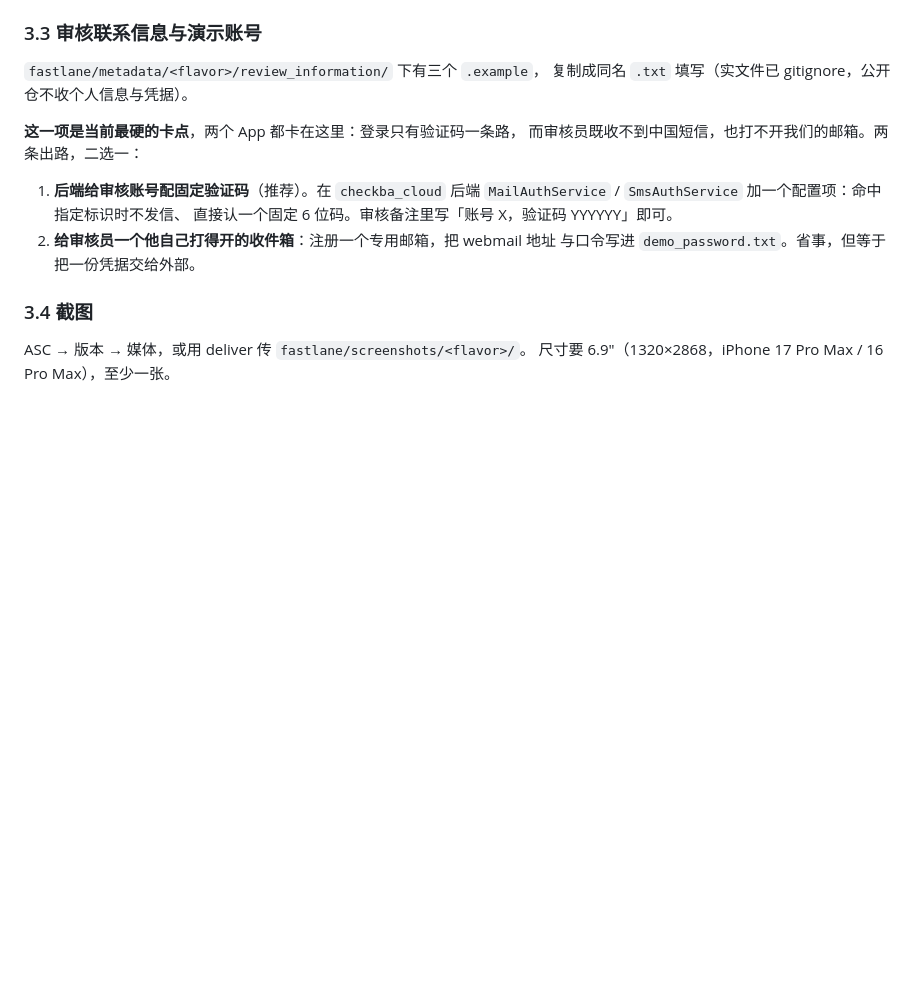
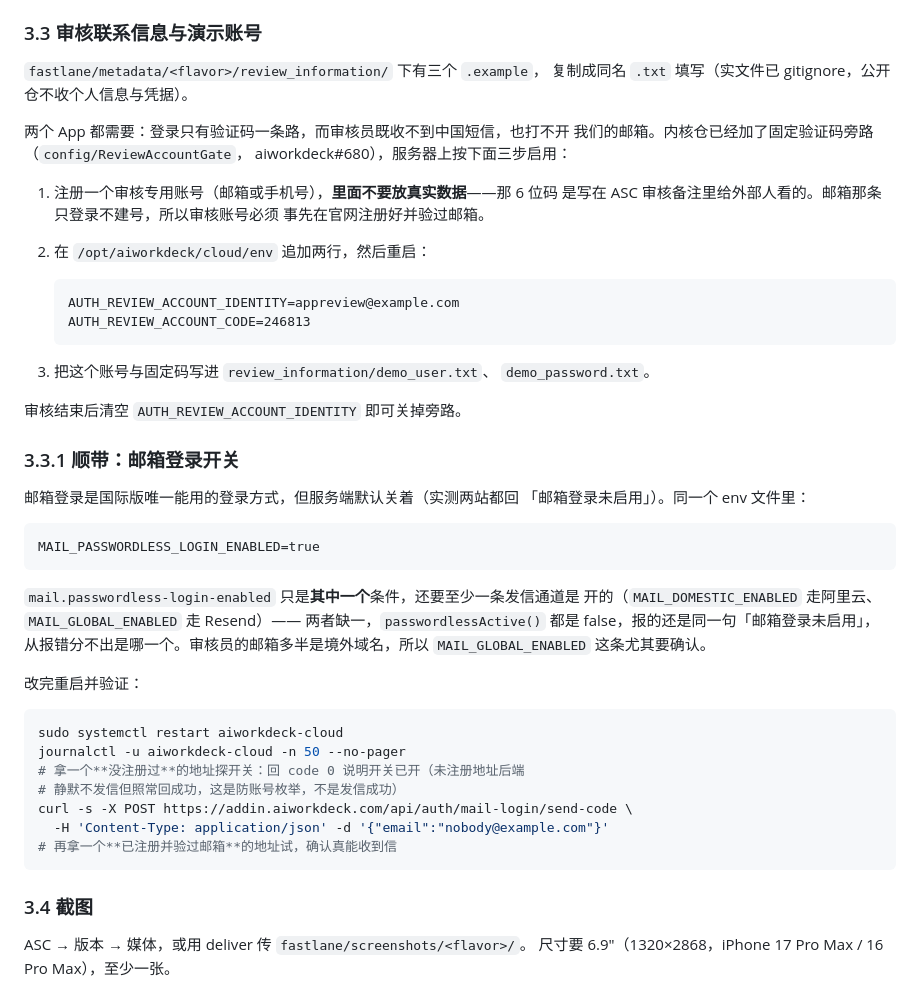
Before and after one commit to zeweihan/aiworkdeck-mobile, a Markdown page: docs/RELEASE.md, the part around the change. GitHub-like rendering; blank space fills up the shorter version.

Commit message:
docs(release): 审核账号旁路与邮箱登录开关的服务器启用步骤
内核仓 aiworkdeck#680 加上 ReviewAccountGate 之后，这两项从「建议这么做」
变成「照这三步配」。顺带写清 mail.passwordless-login-enabled 只是其中一个
条件——发信通道没开时报的是同一句「邮箱登录未启用」，从报错分不出是哪个。

Co-Authored-By: Claude Opus 5 <noreply@anthropic.com>

````diff
--- a/docs/RELEASE.md
+++ b/docs/RELEASE.md
@@ -91,14 +91,51 @@ ASC → App 信息 →「App Store 法规和许可 / 中国大陆 ICP 备案号
 `fastlane/metadata/<flavor>/review_information/` 下有三个 `.example`，
 复制成同名 `.txt` 填写（实文件已 gitignore，公开仓不收个人信息与凭据）。
 
-**这一项是当前最硬的卡点**，两个 App 都卡在这里：登录只有验证码一条路，
-而审核员既收不到中国短信，也打不开我们的邮箱。两条出路，二选一：
+两个 App 都需要：登录只有验证码一条路，而审核员既收不到中国短信，也打不开
+我们的邮箱。内核仓已经加了固定验证码旁路（`config/ReviewAccountGate`，
+aiworkdeck#680），服务器上按下面三步启用：
 
-1. **后端给审核账号配固定验证码**（推荐）。在 `checkba_cloud` 后端
-   `MailAuthService` / `SmsAuthService` 加一个配置项：命中指定标识时不发信、
-   直接认一个固定 6 位码。审核备注里写「账号 X，验证码 YYYYYY」即可。
-2. **给审核员一个他自己打得开的收件箱**：注册一个专用邮箱，把 webmail 地址
-   与口令写进 `demo_password.txt`。省事，但等于把一份凭据交给外部。
+1. 注册一个审核专用账号（邮箱或手机号），**里面不要放真实数据**——那 6 位码
+   是写在 ASC 审核备注里给外部人看的。邮箱那条只登录不建号，所以审核账号必须
+   事先在官网注册好并验过邮箱。
+2. 在 `/opt/aiworkdeck/cloud/env` 追加两行，然后重启：
+
+   ```
+   AUTH_REVIEW_ACCOUNT_IDENTITY=appreview@example.com
+   AUTH_REVIEW_ACCOUNT_CODE=246813
+   ```
+
+3. 把这个账号与固定码写进 `review_information/demo_user.txt`、
+   `demo_password.txt`。
+
+审核结束后清空 `AUTH_REVIEW_ACCOUNT_IDENTITY` 即可关掉旁路。
+
+### 3.3.1 顺带：邮箱登录开关
+
+邮箱登录是国际版唯一能用的登录方式，但服务端默认关着（实测两站都回
+「邮箱登录未启用」）。同一个 env 文件里：
+
+```
+MAIL_PASSWORDLESS_LOGIN_ENABLED=true
+```
+
+`mail.passwordless-login-enabled` 只是**其中一个**条件，还要至少一条发信通道是
+开的（`MAIL_DOMESTIC_ENABLED` 走阿里云、`MAIL_GLOBAL_ENABLED` 走 Resend）——
+两者缺一，`passwordlessActive()` 都是 false，报的还是同一句「邮箱登录未启用」，
+从报错分不出是哪一个。审核员的邮箱多半是境外域名，所以 `MAIL_GLOBAL_ENABLED`
+这条尤其要确认。
+
+改完重启并验证：
+
+```bash
+sudo systemctl restart aiworkdeck-cloud
+journalctl -u aiworkdeck-cloud -n 50 --no-pager
+# 拿一个**没注册过**的地址探开关：回 code 0 说明开关已开（未注册地址后端
+# 静默不发信但照常回成功，这是防账号枚举，不是发信成功）
+curl -s -X POST https://addin.aiworkdeck.com/api/auth/mail-login/send-code \
+  -H 'Content-Type: application/json' -d '{"email":"nobody@example.com"}'
+# 再拿一个**已注册并验过邮箱**的地址试，确认真能收到信
+```
 
 ### 3.4 截图
 
````
